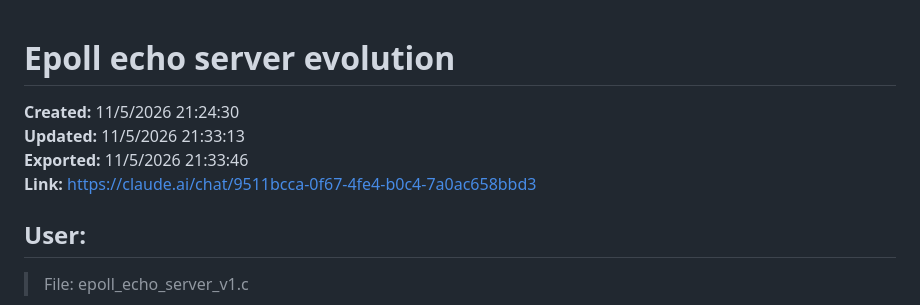
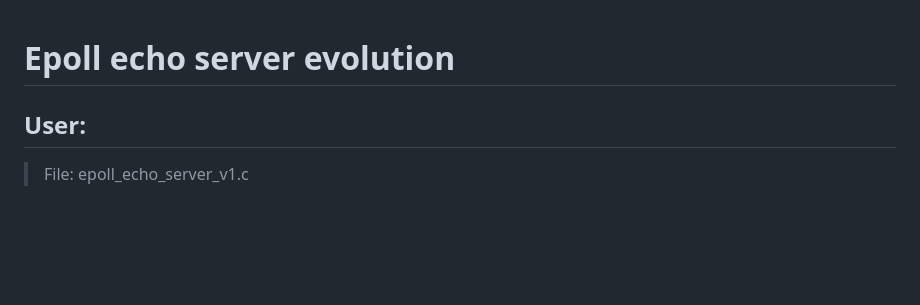
Before and after one commit to devvrat-hans/CS331-T016-ScalableNetworkIO, a Markdown page: AI_Usage/epoll/Claude-Epoll echo server evolution part 1.md, the part around the change. GitHub-like rendering; blank space fills up the shorter version.

```diff
--- a/AI_Usage/epoll/Claude-Epoll echo server evolution part 1.md
+++ b/AI_Usage/epoll/Claude-Epoll echo server evolution part 1.md
@@ -1,9 +1,4 @@
 # Epoll echo server evolution
-
-**Created:** 11/5/2026 21:24:30
-**Updated:** 11/5/2026 21:33:13
-**Exported:** 11/5/2026 21:33:46
-**Link:** [https://claude.ai/chat/9511bcca-0f67-4fe4-b0c4-7a0ac658bbd3](https://claude.ai/chat/9511bcca-0f67-4fe4-b0c4-7a0ac658bbd3)
 
 ## User:
 
```
